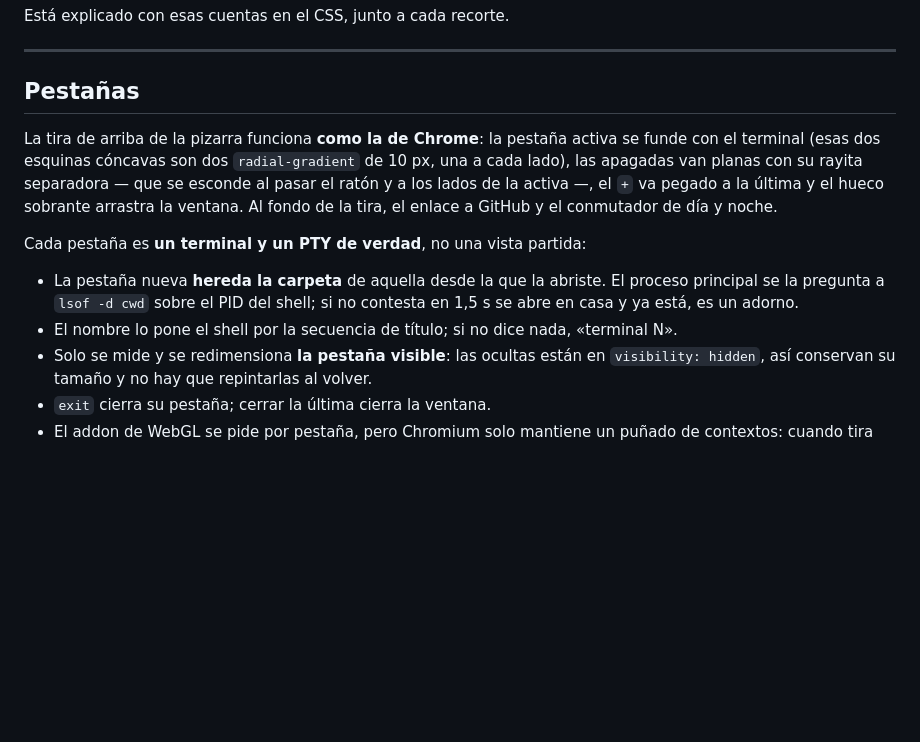
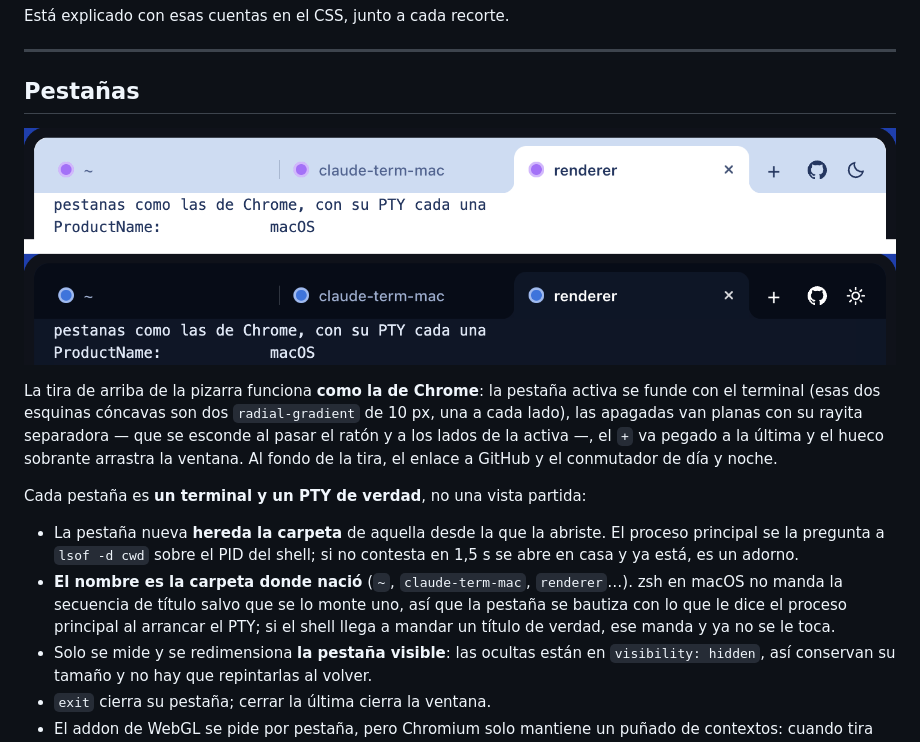
Before and after one commit to pelayodesantiago98-ctrl/kirby-terminal, a Markdown page: README.md, the part around one of its changes. Rendered like a GitHub page; pictures changed too: preview/tira-pestanas.png (added); blank space fills up the shorter version.

```diff
--- a/README.md
+++ b/README.md
@@ -164,6 +168,8 @@ Está explicado con esas cuentas en el CSS, junto a cada recorte.
 
 ## Pestañas
 
+![La tira de pestañas, de día y de noche](preview/tira-pestanas.png)
+
 La tira de arriba de la pizarra funciona **como la de Chrome**: la pestaña
 activa se funde con el terminal (esas dos esquinas cóncavas son dos
 `radial-gradient` de 10 px, una a cada lado), las apagadas van planas con su
@@ -176,8 +182,11 @@ Cada pestaña es **un terminal y un PTY de verdad**, no una vista partida:
 - La pestaña nueva **hereda la carpeta** de aquella desde la que la abriste. El
   proceso principal se la pregunta a `lsof -d cwd` sobre el PID del shell; si
   no contesta en 1,5 s se abre en casa y ya está, es un adorno.
-- El nombre lo pone el shell por la secuencia de título; si no dice nada,
-  «terminal N».
+- **El nombre es la carpeta donde nació** (`~`, `claude-term-mac`,
+  `renderer`…). zsh en macOS no manda la secuencia de título salvo que se lo
+  monte uno, así que la pestaña se bautiza con lo que le dice el proceso
+  principal al arrancar el PTY; si el shell llega a mandar un título de verdad,
+  ese manda y ya no se le toca.
 - Solo se mide y se redimensiona **la pestaña visible**: las ocultas están en
   `visibility: hidden`, así conservan su tamaño y no hay que repintarlas al
   volver.
```
Also changed, not shown: other parts of README.md (+5 -0 lines), preview/pestanas-dia.png (added), preview/pestanas-noche.png (added), 3 other files.
